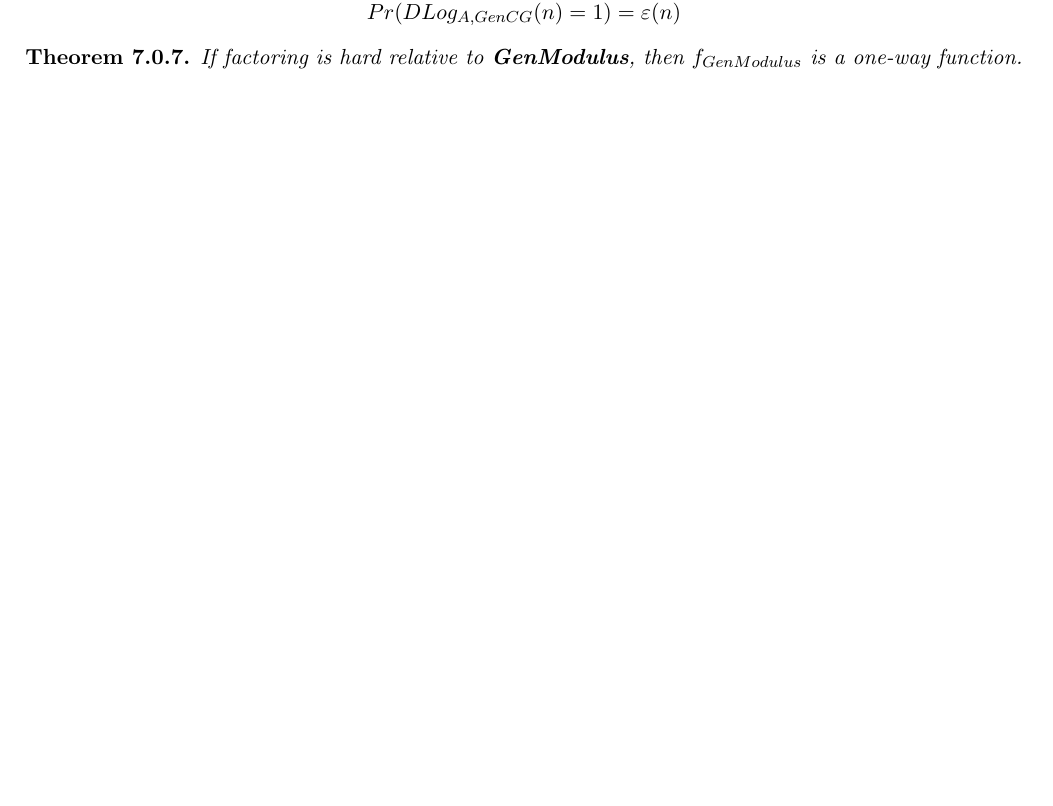
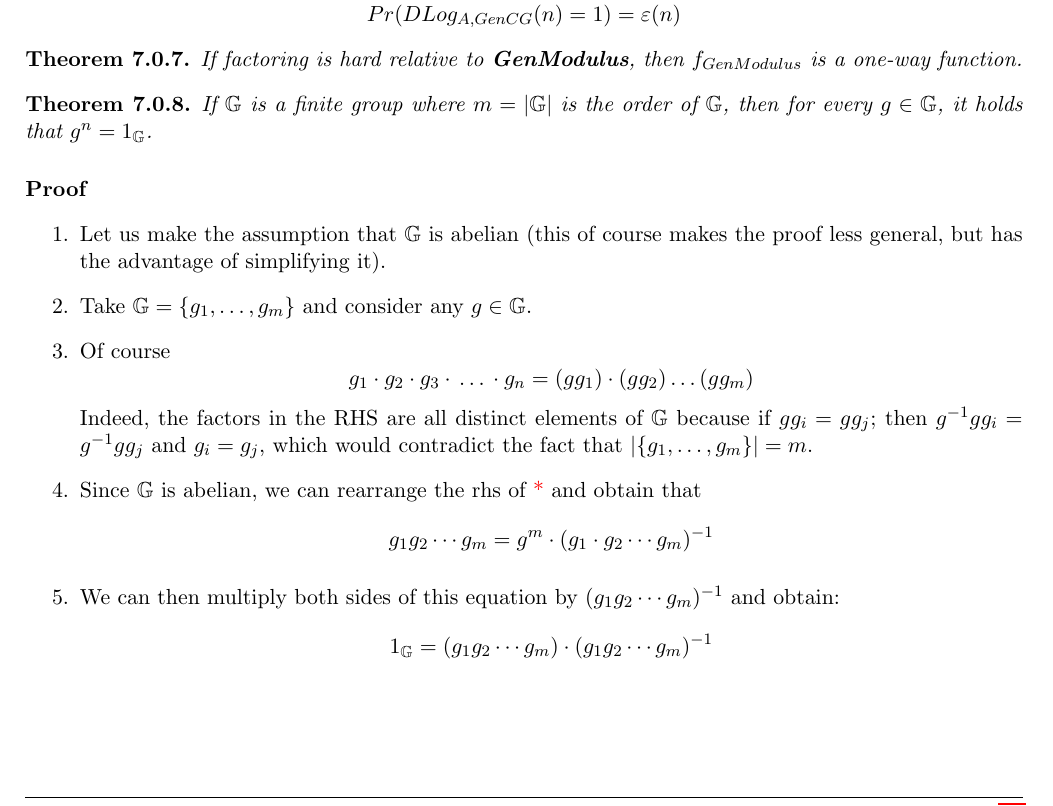
Before and after one commit to TommasoAzz/cryptography-notes, a LaTeX thesis (main.tex, which reads chapters/07_algebra_number_theory_related_assumptions.tex): part of page 36 of 36, cut so that both start at the same text, the shorter picture padded with empty space. Compiled offline with pdfLaTeX.

Commit message:
Added part of last proof, chap 7

```diff
--- a/chapters/07_algebra_number_theory_related_assumptions.tex
+++ b/chapters/07_algebra_number_theory_related_assumptions.tex
@@ -77,4 +77,25 @@ $$Pr(DLog_{A, GenCG} (n) = 1) = \varepsilon{} (n)$$
 	If factoring is hard relative to \textbf{GenModulus}, then $f_{GenModulus}$ is a one-way function.
 \end{theorem}
 
+% Proof 16/11/2021
+\begin{theorem}
+	If $\mathbb{G}$ is a finite group where $m = |\mathbb{G}|$ is the order of $\mathbb{G}$, then for every $g \in{} \mathbb{G}$, it holds that $g^n = 1_{\mathbb{G}}$.
+\end{theorem}
+
+\paragraph{Proof}
+	\begin{enumerate}
+		\item Let us make the assumption that $\mathbb{G}$ is abelian (this of course makes the proof less general, but has the advantage of simplifying it).
+		\item Take $\mathbb{G} = \{g_1, \ldots, g_m\}$ and consider any $g \in{} \mathbb{G}$.
+		\item Of course
+				$$g_1 \cdot{} g_2 \cdot{} g_3 \cdot{} \ldots{} \cdot{} g_n = (gg_1)\cdot{}(gg_2)\ldots(gg_m)$$
+				Indeed, the factors in the RHS are all distinct elements of $\mathbb{G}$ because if $gg_i = gg_j$; then $g^{-1}gg_i = g^{-1}gg_j$ and $g_i = g_j$, which would contradict the fact that $|\{g_1, \ldots, g_m\}| = m$.
+		\item Since $\mathbb{G}$ is abelian, we can rearrange the rhs of \textcolor{red}{*} and obtain that
+				$$g_1g_2 \cdots{} g_m = g^m \cdot{} (g_1 \cdot{} g_2 \cdots g_m)^{-1}$$
+		\item We can then multiply both sides of this equation by $(g_1 g_2 \cdots{} g_m)^{-1}$ and obtain:
+				\begin{align*}
+					1_{\mathbb{G}} &= (g_1 g_2 \cdots{} g_m) \cdot (g_1 g_2 \cdots{} g_m)^{-1}
+					% Complete with recorder
+				\end{align*}
+	\end{enumerate}
+
 \end{document}
```
